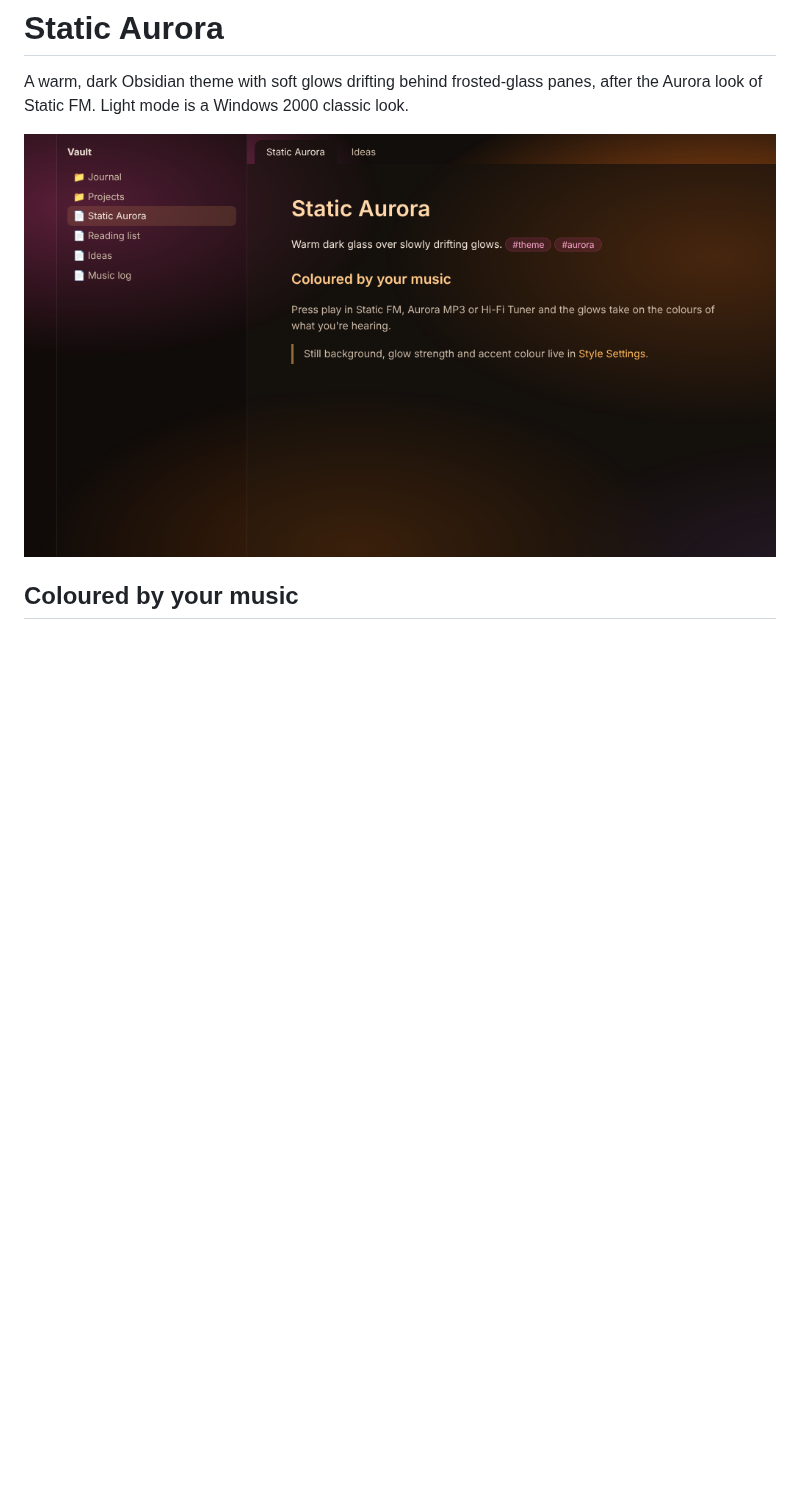
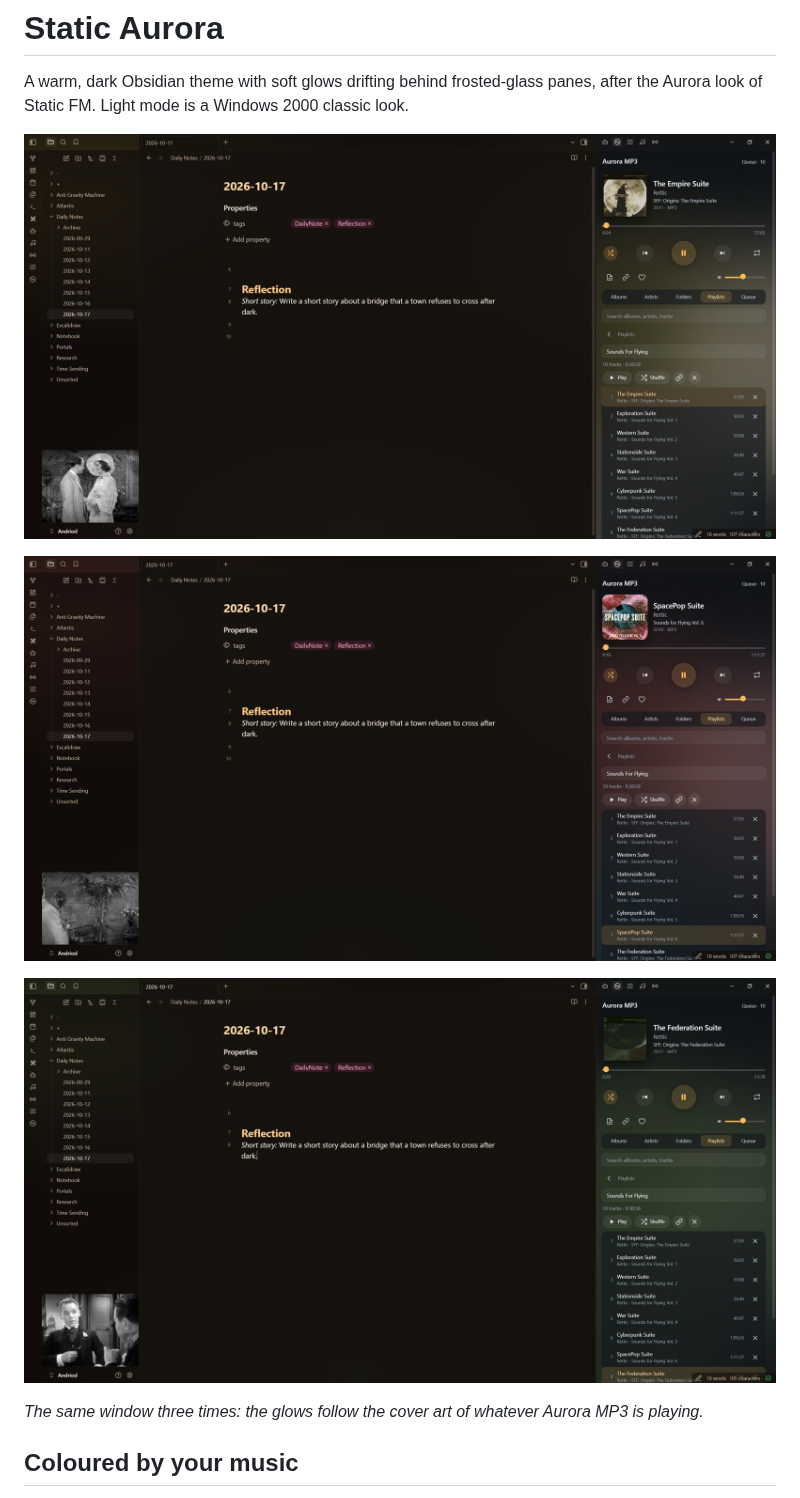
Before and after one commit to AshOtis/aurora-theme, a Markdown page: README.md, the part around the change. Rendered like a GitHub page; pictures changed too: docs/screenshot-gold.png (added), docs/screenshot-green.png (added), docs/screenshot-rose.png (added); blank space fills up the shorter version.

Commit message:
Updated Screen shots
Updated Screen shots - to showcase affects

```diff
--- a/README.md
+++ b/README.md
@@ -2,7 +2,13 @@
 
 A warm, dark Obsidian theme with soft glows drifting behind frosted-glass panes, after the Aurora look of Static FM. Light mode is a Windows 2000 classic look.
 
-![Static Aurora](docs/screenshot.png)
+![Static Aurora glowing gold with an album cover](docs/screenshot-gold.png)
+
+![Static Aurora glowing rose](docs/screenshot-rose.png)
+
+![Static Aurora glowing green](docs/screenshot-green.png)
+
+*The same window three times: the glows follow the cover art of whatever Aurora MP3 is playing.*
 
 ## Coloured by your music
 
```
